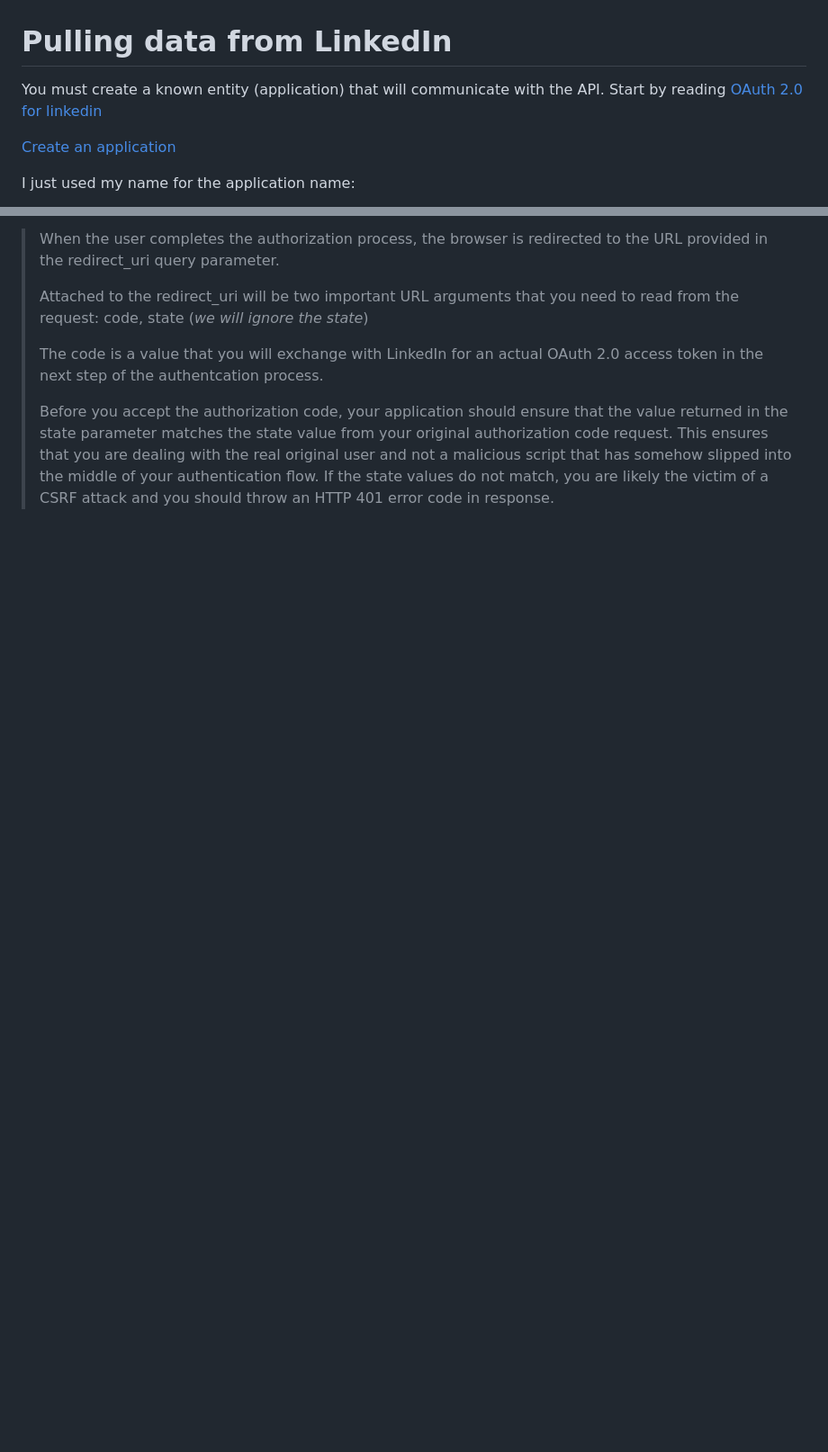
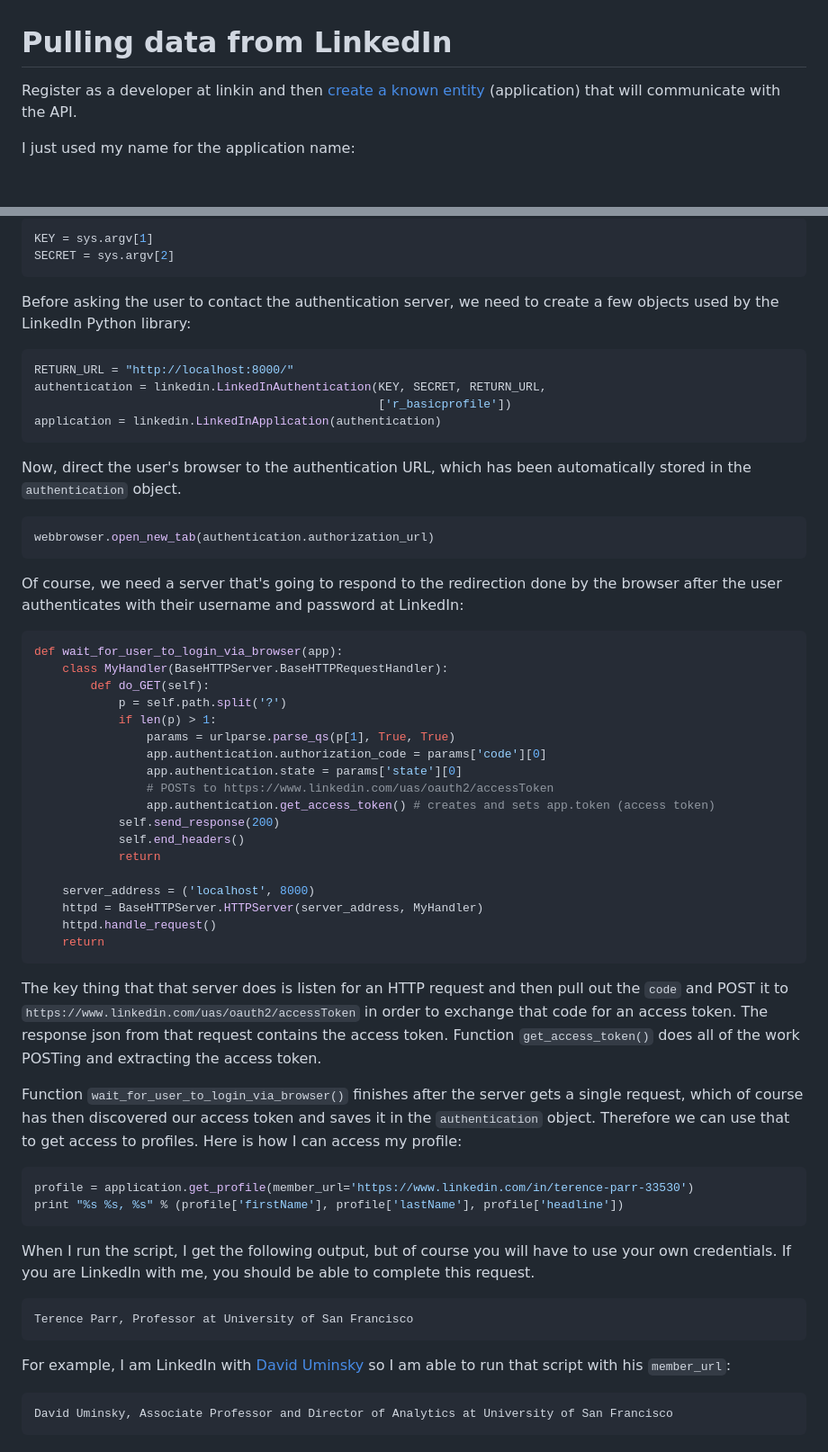
Before and after one commit to parrt/msds692, a Markdown page: notes/linkedin.md, 2 parts joined by grey strips. Shown: that part at 90% size. Drawn GitHub-style; blank space fills up the shorter version.

Commit message:
clean up linked in code.

````diff
--- a/notes/linkedin.md
+++ b/notes/linkedin.md
@@ -1,8 +1,6 @@
 # Pulling data from LinkedIn
 
-You must create a known entity (application) that will communicate with the API. Start by reading [OAuth 2.0 for linkedin](https://developer.linkedin.com/docs/oauth2)
-
-[Create an application](https://www.linkedin.com/secure/developer?newapp=)
+Register as a developer at linkin and then [create a known entity](https://www.linkedin.com/secure/developer?newapp=) (application) that will communicate with the API.
 
 I just used my name for the application name:
 
@@ -19,8 +38,64 @@ Here are some important notes from the LinkedIn documentation:
 
-> When the user completes the authorization process, the browser is redirected to the URL provided in the redirect_uri query parameter.
->
-> Attached to the redirect_uri will be two important URL arguments that you need to read from the request: code, state (*we will ignore the state*)
->
-> The code is a value that you will exchange with LinkedIn for an actual OAuth 2.0 access token in the next step of the authentcation process.
->
-> Before you accept the authorization code, your application should ensure that the value returned in the state parameter matches the state value from your original authorization code request. This ensures that you are dealing with the real original user and not a malicious script that has somehow slipped into the middle of your authentication flow.  If the state values do not match, you are likely the victim of a CSRF attack and you should throw an HTTP 401 error code in response.
+```python
+KEY = sys.argv[1]
+SECRET = sys.argv[2]
+```
+
+Before asking the user to contact the authentication server, we need to create a few objects used by the LinkedIn Python library:
+
+```python
+RETURN_URL = "http://localhost:8000/"
+authentication = linkedin.LinkedInAuthentication(KEY, SECRET, RETURN_URL,
+                                                 ['r_basicprofile'])
+application = linkedin.LinkedInApplication(authentication)
+```
+
+Now, direct the user's browser to the authentication URL, which has been automatically stored in the `authentication` object.
+
+```python
+webbrowser.open_new_tab(authentication.authorization_url)
+```
+
+Of course, we need a server that's going to respond to the redirection done by the browser after the user authenticates with their username and password at LinkedIn:
+
+```python
+def wait_for_user_to_login_via_browser(app):
+    class MyHandler(BaseHTTPServer.BaseHTTPRequestHandler):
+        def do_GET(self):
+            p = self.path.split('?')
+            if len(p) > 1:
+                params = urlparse.parse_qs(p[1], True, True)
+                app.authentication.authorization_code = params['code'][0]
+                app.authentication.state = params['state'][0]
+                # POSTs to https://www.linkedin.com/uas/oauth2/accessToken
+                app.authentication.get_access_token() # creates and sets app.token (access token)
+            self.send_response(200)
+            self.end_headers()
+            return
+
+    server_address = ('localhost', 8000)
+    httpd = BaseHTTPServer.HTTPServer(server_address, MyHandler)
+    httpd.handle_request()
+    return
+```
+
+The key thing that that server does is listen for an HTTP request and then pull out the `code` and POST it to `https://www.linkedin.com/uas/oauth2/accessToken` in order to exchange that code for an access token. The response json from that request contains the access token.  Function `get_access_token()` does all of the work POSTing and extracting the access token.
+
+Function `wait_for_user_to_login_via_browser()` finishes after the server gets a single request, which of course has then discovered our access token and saves it in the `authentication` object. Therefore we can use that to get access to profiles. Here is how I can access my profile:
+
+```python
+profile = application.get_profile(member_url='https://www.linkedin.com/in/terence-parr-33530')
+print "%s %s, %s" % (profile['firstName'], profile['lastName'], profile['headline'])
+```
+
+When I run the script, I get the following output, but of course you will have to use your own credentials. If you are LinkedIn with me, you should be able to complete this request.
+
+```
+Terence Parr, Professor at University of San Francisco
+```
+
+For example, I am LinkedIn with [David Uminsky](https://www.linkedin.com/in/david-uminsky-5153b1a8) so I am able to run that script with his `member_url`:
+
+```
+David Uminsky, Associate Professor and Director of Analytics at University of San Francisco
+```
````
Also changed, not shown: other parts of notes/linkedin.md (+23 -2 lines), notes/figures/fb-security.png, notes/figures/linkedin-redirect-urls.png (added), 3 other files.
